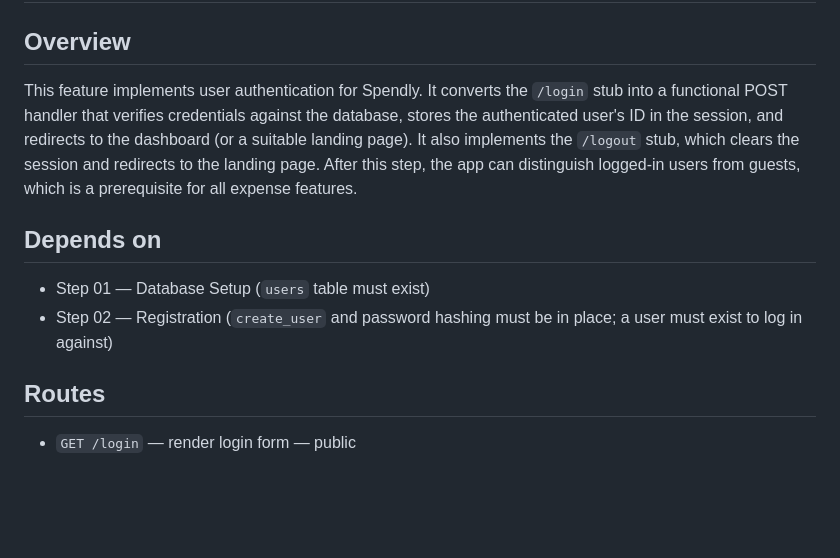
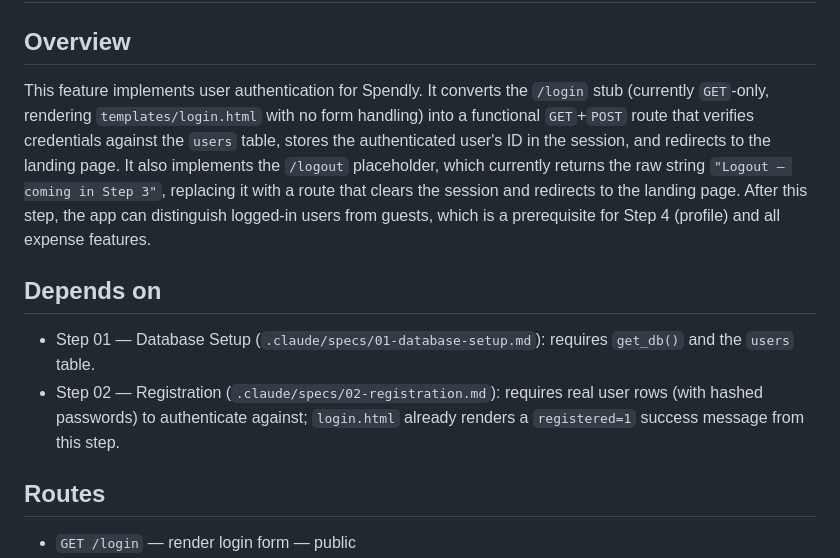
Before and after one commit to itsMayankVashistha/spendlyv1, a Markdown page: .claude/specs/03-login-and-logout.md, the part around one of its changes. GitHub-like rendering; blank space fills up the shorter version.

```diff
--- a/.claude/specs/03-login-and-logout.md
+++ b/.claude/specs/03-login-and-logout.md
@@ -1,11 +1,11 @@
 # Spec: Login and Logout
 
 ## Overview
-This feature implements user authentication for Spendly. It converts the `/login` stub into a functional POST handler that verifies credentials against the database, stores the authenticated user's ID in the session, and redirects to the dashboard (or a suitable landing page). It also implements the `/logout` stub, which clears the session and redirects to the landing page. After this step, the app can distinguish logged-in users from guests, which is a prerequisite for all expense features.
+This feature implements user authentication for Spendly. It converts the `/login` stub (currently `GET`-only, rendering `templates/login.html` with no form handling) into a functional `GET`+`POST` route that verifies credentials against the `users` table, stores the authenticated user's ID in the session, and redirects to the landing page. It also implements the `/logout` placeholder, which currently returns the raw string `"Logout — coming in Step 3"`, replacing it with a route that clears the session and redirects to the landing page. After this step, the app can distinguish logged-in users from guests, which is a prerequisite for Step 4 (profile) and all expense features.
 
 ## Depends on
-- Step 01 — Database Setup (`users` table must exist)
-- Step 02 — Registration (`create_user` and password hashing must be in place; a user must exist to log in against)
+- Step 01 — Database Setup (`.claude/specs/01-database-setup.md`): requires `get_db()` and the `users` table.
+- Step 02 — Registration (`.claude/specs/02-registration.md`): requires real user rows (with hashed passwords) to authenticate against; `login.html` already renders a `registered=1` success message from this step.
 
 ## Routes
 - `GET /login` — render login form — public
```
Also changed, not shown: other parts of .claude/specs/03-login-and-logout.md (+21 -18 lines).
